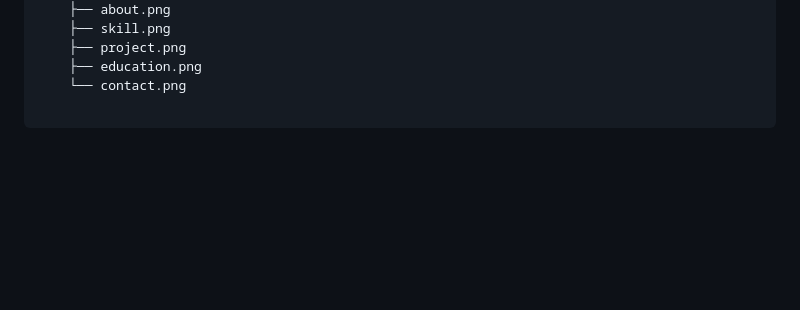
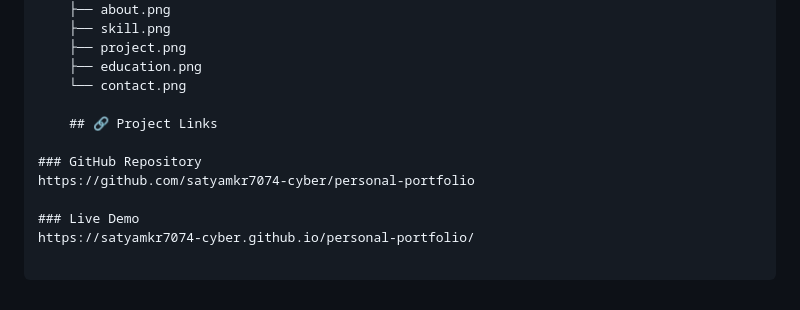
Before and after one commit to satyamkr7074-cyber/personal-portfolio, a Markdown page: README.md, the part around the change. Rendered like a GitHub page; blank space fills up the shorter version.

Commit message:
Add project links to README

```diff
--- a/README.md
+++ b/README.md
@@ -178,3 +178,11 @@ Personal Portfolio/
     ├── project.png
     ├── education.png
     └── contact.png
+
+    ## 🔗 Project Links
+
+### GitHub Repository
+https://github.com/satyamkr7074-cyber/personal-portfolio
+
+### Live Demo
+https://satyamkr7074-cyber.github.io/personal-portfolio/
```
